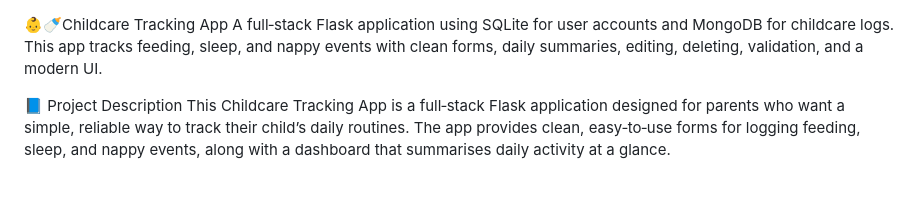
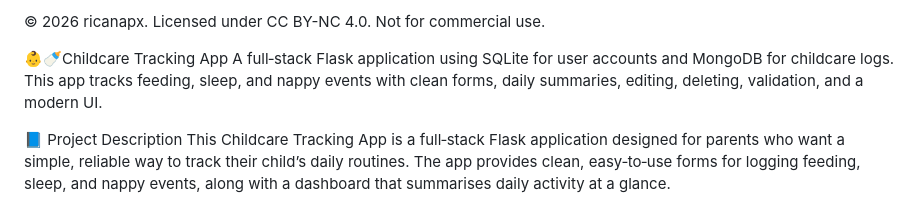
Before and after one commit to ricanapx/flask-webapp, a Markdown page: README.md, the part around the change. Rendered like a GitHub page.

Commit message:
Add licensing information to README

```diff
--- a/README.md
+++ b/README.md
@@ -1,3 +1,5 @@
+© 2026 ricanapx. Licensed under CC BY-NC 4.0. Not for commercial use.
+
 👶🍼Childcare Tracking App
 A full‑stack Flask application using SQLite for user accounts and MongoDB for childcare logs.
 This app tracks feeding, sleep, and nappy events with clean forms, daily summaries, editing, deleting, validation, and a modern UI.
```
